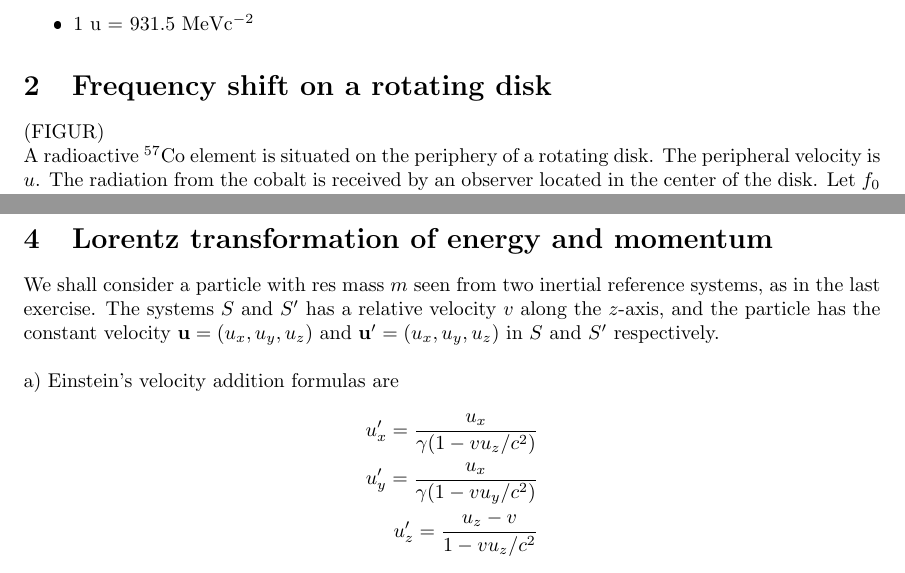
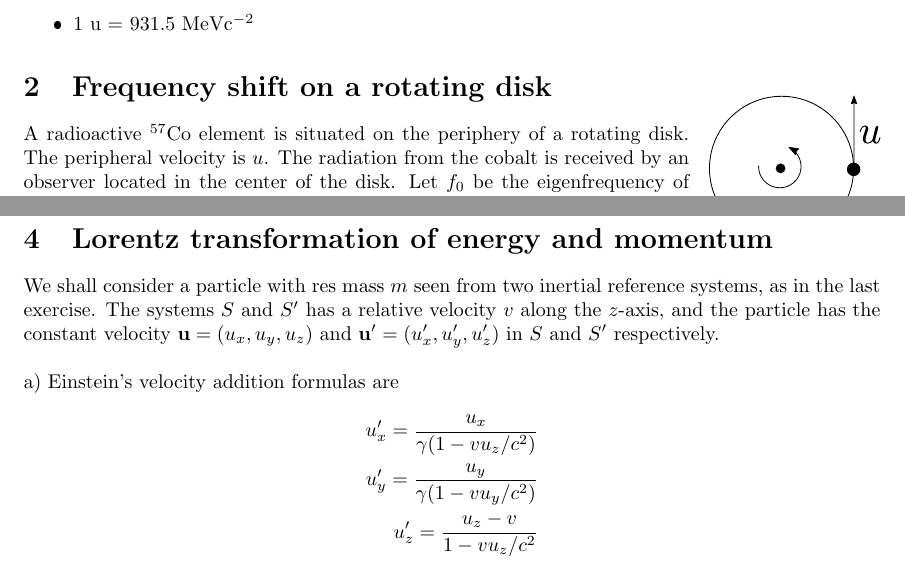
Before and after one commit to martkjoh/exercises_classical_mechanics, a LaTeX problem sheet (in_progress/exercise_11/exercise_11.tex): two parts of pages 1 and 2 of 2, joined at a grey line, cut so that both start at the same text. The pictures show the PDF file in_progress/exercise_11/exercise_11.pdf that the author committed with the source.

Commit message:
Added figures, some minor tweaks on 11

```diff
--- a/in_progress/exercise_11/exercise_11.tex
+++ b/in_progress/exercise_11/exercise_11.tex
@@ -24,7 +24,11 @@
     \end{itemize}
 
     \section{Frequency shift on a rotating disk}
-    (FIGUR) \\
+    \begin{wrapfigure}{2}{0.2\textwidth}
+        \vspace{-1cm}
+        \includegraphics[width=0.2\textwidth]{figures/figure_1.pdf}
+        \vspace{-1cm}
+    \end{wrapfigure}
     A radioactive $^{57}\mathrm{Co}$ element is situated on the periphery of a rotating disk. The peripheral velocity is $u$. The radiation from the cobalt is received by an observer located in the center of the disk. Let $f_0$ be the eigenfrequency of the radiation in the the inertial system where the element is momentarily at rest. Find the frequency $f$ of the radiation observed by the observer in the center.
 
     \section{Fast moving particle in two inertial frames}
@@ -44,7 +48,7 @@
     a) Einstein's velocity addition formulas are
     \begin{align*}
         u_x' = \frac{u_x}{\gamma(1 - v u_z/c^2)} \\
-        u_y' = \frac{u_x}{\gamma(1 - v u_y/c^2)} \\
+        u_y' = \frac{u_y}{\gamma(1 - v u_y/c^2)} \\
         u_z' = \frac{u_z - v}{1 - v u_z/c^2}
     \end{align*}
     (The difference between these, and the ones derived in the last exercise, is that they do not assume the third reference system e.g. the particle moves along the $z$-axis). Use these to show that
```
Also changed, not shown: in_progress/exercise_11/exercise_11_solutions.tex (+2 -2 lines), in_progress/exercise_11/exercise_11.pdf, in_progress/exercise_11/exercise_11_solutions.pdf, in_progress/exercise_11/figures/figure_1.pdf (added), in_progress/exercise_11/figures/figure_1.svg (added), in_progress/exercise_11/exercise_11.tex (2 more changed lines).
